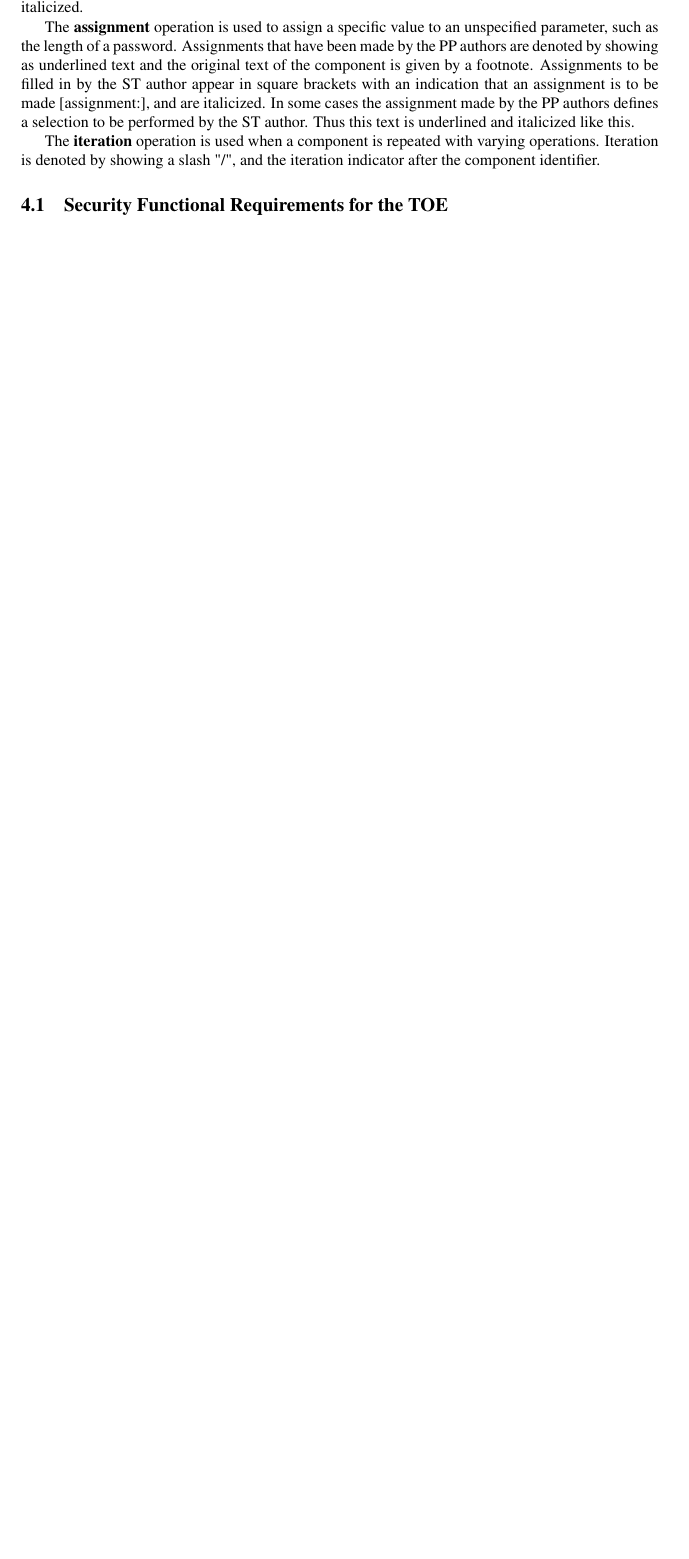
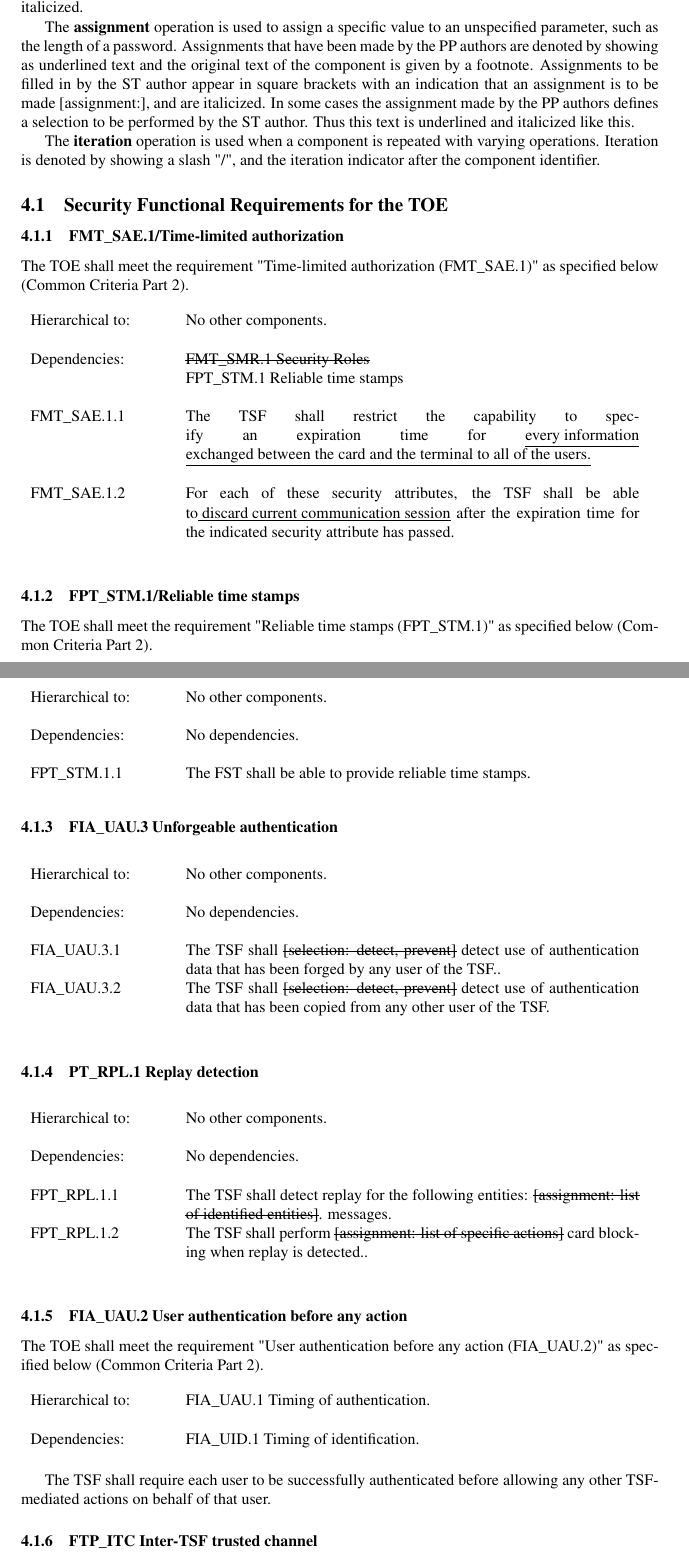
Before and after one commit to kubaplas/Cryptography-card-PP, a LaTeX document (cryptography-PP.tex): part of page 6 of 7 before the commit and two parts of pages 6 and 7 of 8 after it, the two joined at a grey line, cut so that both start at the same text, the shorter picture padded with empty space. Compiled offline with pdfLaTeX.

Commit message:
Wersja prezentowana na zajęciach 8 listopada

```diff
--- a/cryptography-PP.tex
+++ b/cryptography-PP.tex
@@ -251,3 +250,86 @@ The \textbf{assignment} operation is used to assign a specific value to an unspe
 The \textbf{iteration} operation is used when a component is repeated with varying operations. Iteration is denoted by showing a slash "\//", and the iteration indicator after the component identifier.
 
 \subsection{Security Functional Requirements for the TOE}
+
+
+\subsubsection{FMT\_SAE.1/Time-limited authorization}
+
+The TOE shall meet the requirement "Time-limited authorization (FMT\_SAE.1)" as specified below (Common Criteria Part 2).
+\begin{table}[!ht]
+	\begin{tabular}{ p{3cm}  p{10cm} }
+			Hierarchical to:& No other components. \\
+									&\\
+			Dependencies: & \sout{FMT\_SMR.1 Security Roles} \\
+									& FPT\_STM.1 Reliable time stamps \\
+									&\\
+			FMT\_SAE.1.1	&	The TSF shall restrict the capability to specify an expiration time for \underline{every
+information} \underline{exchanged between the card and the terminal to all of
+the users.}\\
+									&\\
+	        FMT\_SAE.1.2	&	For each of these security attributes, the TSF shall be able to\underline{ discard
+current communication session} after the expiration time for the indicated security attribute has passed.
+
+	 \end{tabular}
+ \end{table}
+\subsubsection{FPT\_STM.1/Reliable time stamps}
+
+The TOE shall meet the requirement "Reliable time stamps (FPT\_STM.1)" as specified below (Common Criteria Part 2).
+\begin{table}[!ht]
+	\begin{tabular}{ p{3cm}  p{10cm} }
+			Hierarchical to:& No other components. \\
+									&\\
+			Dependencies: & No dependencies.\\
+									&\\
+			FPT\_STM.1.1	&	The FST shall be able to provide reliable time stamps.\\
+
+	 \end{tabular}
+ \end{table}
+
+ \subsubsection{FIA\_UAU.3 Unforgeable authentication}
+
+\begin{table}[!ht]
+	\begin{tabular}{ p{3cm}  p{10cm} }
+			Hierarchical to:& No other components. \\
+									&\\
+			Dependencies: & No dependencies.\\
+									&\\
+			FIA\_UAU.3.1	& The TSF shall \sout{[selection: detect, prevent]} detect use of authentication data that
+       	has been forged by any user of the TSF..\\
+       	FIA\_UAU.3.2 & The TSF shall \sout{[selection: detect, prevent]} detect use of authentication data that
+       	has been copied from any other user of the TSF.\\
+
+	 \end{tabular}
+ \end{table}
+
+ \subsubsection{PT\_RPL.1 Replay detection}
+
+ \begin{table}[!ht]
+	\begin{tabular}{ p{3cm}  p{10cm} }
+			Hierarchical to:& No other components. \\
+									&\\
+			Dependencies: & No dependencies.\\
+									&\\
+		FPT\_RPL.1.1	& The TSF shall detect replay for the following entities: \sout{[assignment: list of
+       	identified entities]}. messages.\\
+       FPT\_RPL.1.2 & The TSF shall perform \sout{[assignment: list of specific actions]} card blocking when replay is detected..\\
+
+	 \end{tabular}
+ \end{table}
+
+ \subsubsection{FIA\_UAU.2 User authentication before any action}
+
+The TOE shall meet the requirement "User authentication before any action (FIA\_UAU.2)" as specified below (Common Criteria Part 2).
+
+ \begin{table}[!ht]
+	\begin{tabular}{ p{3cm}  p{10cm} }
+			Hierarchical to:& FIA\_UAU.1 Timing of authentication. \\
+									&\\
+			Dependencies: & FIA\_UID.1 Timing of identification.\\
+
+	 \end{tabular}
+ \end{table}
+
+  The TSF shall require each user to be successfully authenticated before
+allowing any other TSF-mediated actions on behalf of that user.
+
+ \subsubsection{FTP\_ITC Inter-TSF trusted channel}
```
Also changed, not shown: cryptography-PP.pdf, cryptography-PP.tex (30 more changed lines).
